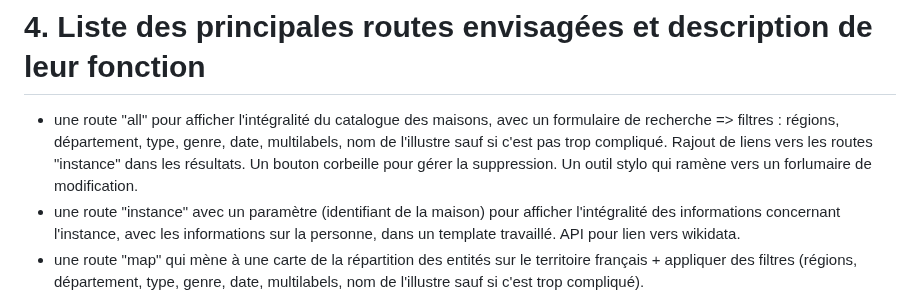
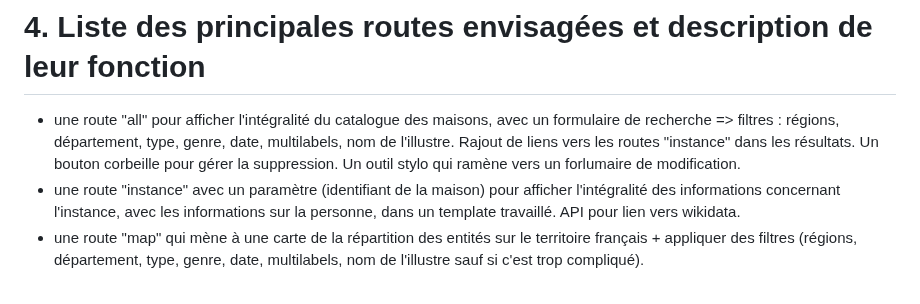
Before and after one commit to pauline-charrier/M2-TNAH_Application, a Markdown page: Cahier des charges application.md, the part around the change. Rendered like a GitHub page.

```diff
--- a/Cahier des charges application.md
+++ b/Cahier des charges application.md
@@ -98,7 +98,7 @@ class Genre(Enum):
 
 # 4. Liste des principales routes envisagées et description de leur fonction
 
-- une route "all" pour afficher l'intégralité du catalogue des maisons, avec un formulaire de recherche => filtres : régions, département, type, genre, date, multilabels, nom de l'illustre sauf si c'est pas trop compliqué. Rajout de liens vers les routes "instance" dans les résultats. Un bouton corbeille pour gérer la suppression. Un outil stylo qui ramène vers un forlumaire de modification.
+- une route "all" pour afficher l'intégralité du catalogue des maisons, avec un formulaire de recherche => filtres : régions, département, type, genre, date, multilabels, nom de l'illustre. Rajout de liens vers les routes "instance" dans les résultats. Un bouton corbeille pour gérer la suppression. Un outil stylo qui ramène vers un forlumaire de modification.
 - une route "instance" avec un paramètre (identifiant de la maison) pour afficher l'intégralité des informations concernant l'instance, avec les informations sur la personne, dans un template travaillé. API pour lien vers wikidata.
 - une route "map" qui mène à une carte de la répartition des entités sur le territoire français + appliquer des filtres (régions, département, type, genre, date, multilabels, nom de l'illustre sauf si c'est trop compliqué).
 
```
